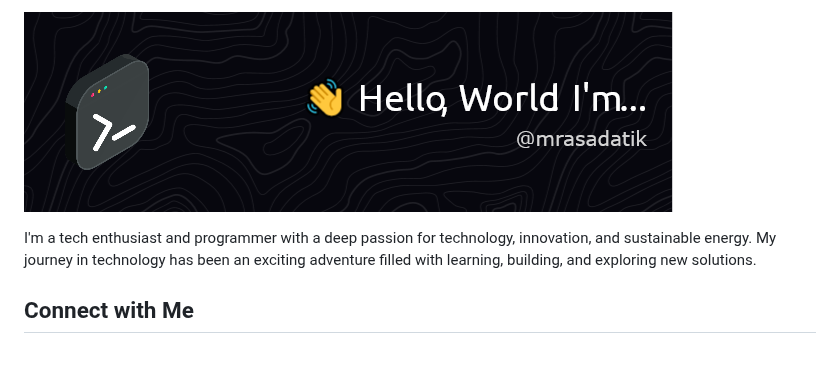
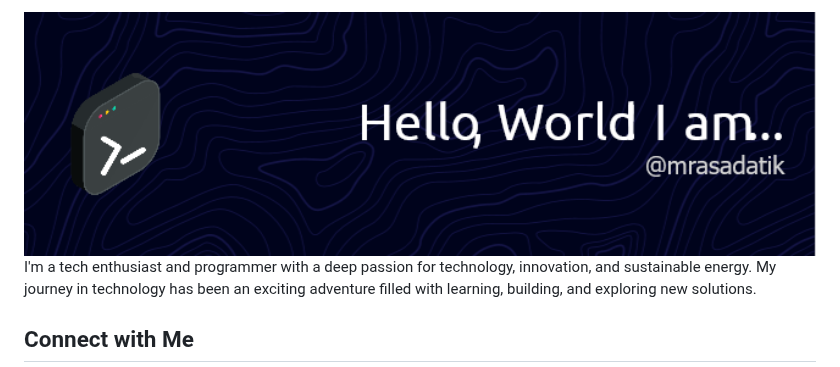
Before and after one commit to mrasadatik/mrasadatik, a Markdown page: README.md, the part around the change. GitHub-like rendering; pictures changed too: assets/github-header-image.png.

Commit message:
fix: Update README to use HTML for header image and replace the image file with a new version

```diff
--- a/README.md
+++ b/README.md
@@ -1,4 +1,4 @@
-![Hello World! I am @mrasadatik](./assets/github-header-image.png)
+<img src="./assets/github-header-image.png" alt="Hello World! I am @mrasadatik" width="100%" />
 
 I'm a tech enthusiast and programmer with a deep passion for technology, innovation, and sustainable energy. My journey in technology has been an exciting adventure filled with learning, building, and exploring new solutions.
 
```
